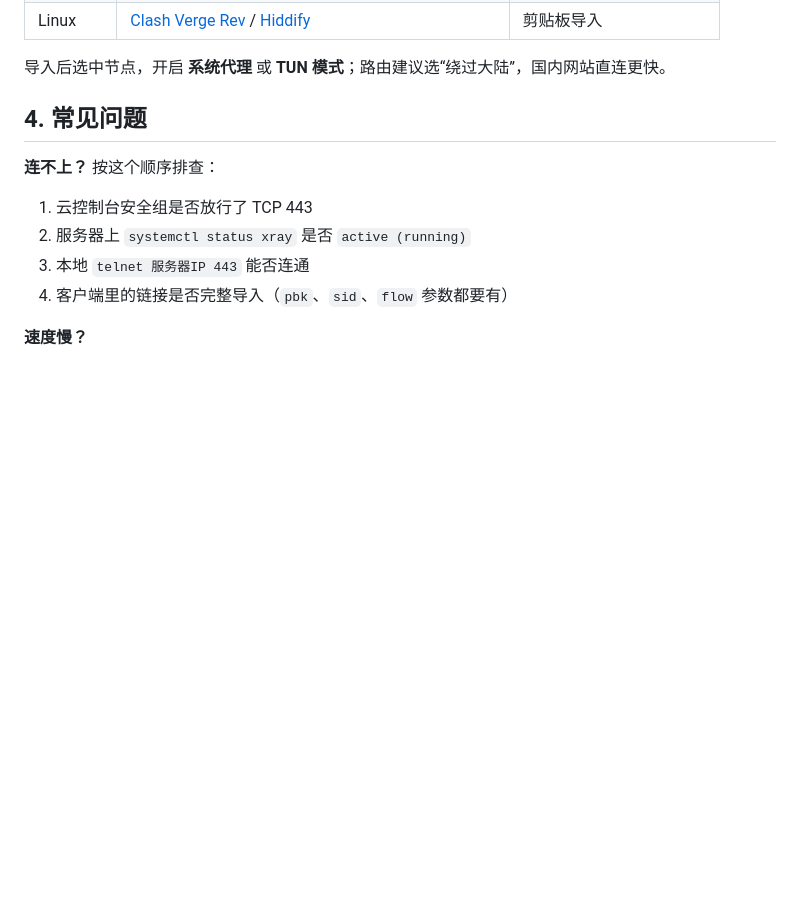
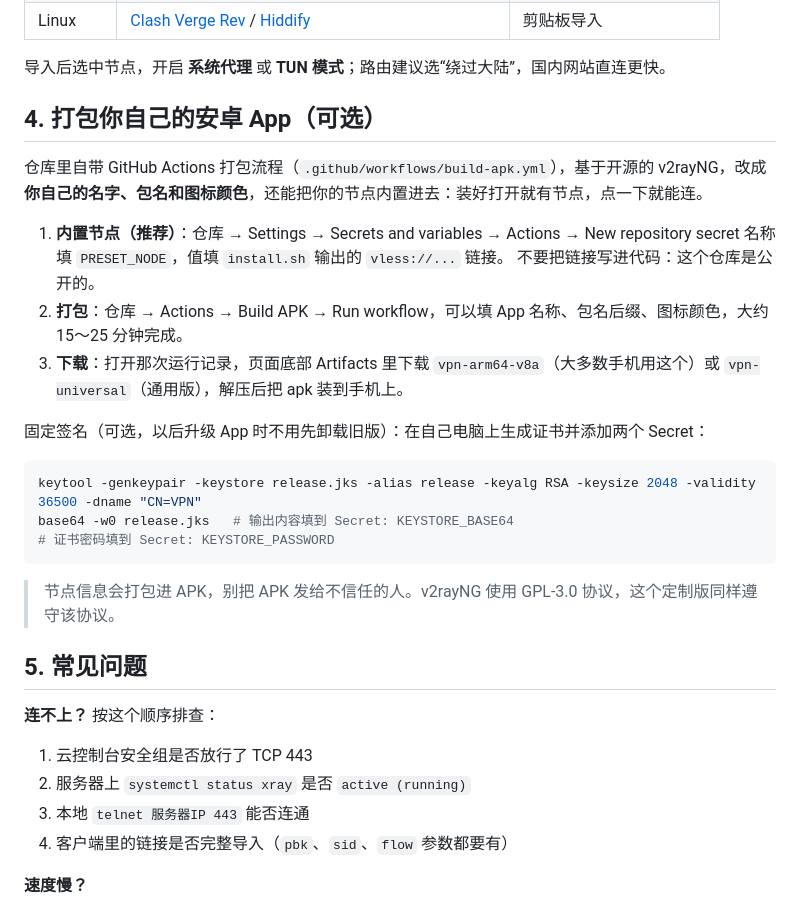
Before and after one commit to qxdnzbl-arch/good, a Markdown page: README.md, the part around the change. Drawn GitHub-style; blank space fills up the shorter version.

Commit message:
Document building the custom Android app
Co-Authored-By: Claude Opus 5.5 <noreply@anthropic.com>
Claude-Session: https://claude.ai/code/session_01Kq76Zwq4VYBF5Xsz4jaY5P

````diff
--- a/README.md
+++ b/README.md
@@ -62,7 +62,27 @@ PORT=8443 SNI=www.apple.com NAME=tokyo bash install.sh
 
 导入后选中节点，开启 **系统代理** 或 **TUN 模式**；路由建议选“绕过大陆”，国内网站直连更快。
 
-## 4. 常见问题
+## 4. 打包你自己的安卓 App（可选）
+
+仓库里自带 GitHub Actions 打包流程（`.github/workflows/build-apk.yml`），基于开源的 v2rayNG，改成**你自己的名字、包名和图标颜色**，还能把你的节点内置进去：装好打开就有节点，点一下就能连。
+
+1. **内置节点（推荐）**：仓库 → Settings → Secrets and variables → Actions → New repository secret
+   名称填 `PRESET_NODE`，值填 `install.sh` 输出的 `vless://...` 链接。
+   不要把链接写进代码：这个仓库是公开的。
+2. **打包**：仓库 → Actions → Build APK → Run workflow，可以填 App 名称、包名后缀、图标颜色，大约 15～25 分钟完成。
+3. **下载**：打开那次运行记录，页面底部 Artifacts 里下载 `vpn-arm64-v8a`（大多数手机用这个）或 `vpn-universal`（通用版），解压后把 apk 装到手机上。
+
+固定签名（可选，以后升级 App 时不用先卸载旧版）：在自己电脑上生成证书并添加两个 Secret：
+
+```bash
+keytool -genkeypair -keystore release.jks -alias release -keyalg RSA -keysize 2048 -validity 36500 -dname "CN=VPN"
+base64 -w0 release.jks   # 输出内容填到 Secret: KEYSTORE_BASE64
+# 证书密码填到 Secret: KEYSTORE_PASSWORD
+```
+
+> 节点信息会打包进 APK，别把 APK 发给不信任的人。v2rayNG 使用 GPL-3.0 协议，这个定制版同样遵守该协议。
+
+## 5. 常见问题
 
 **连不上？** 按这个顺序排查：
 1. 云控制台安全组是否放行了 TCP 443
````
